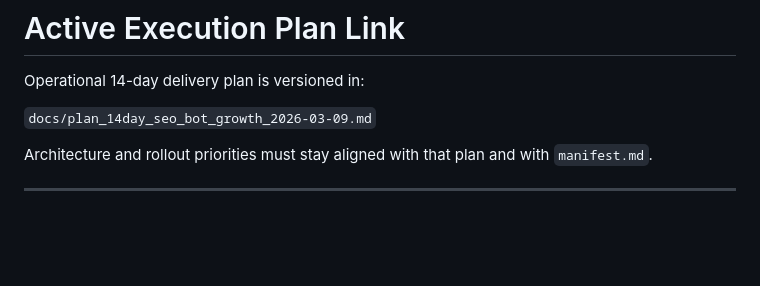
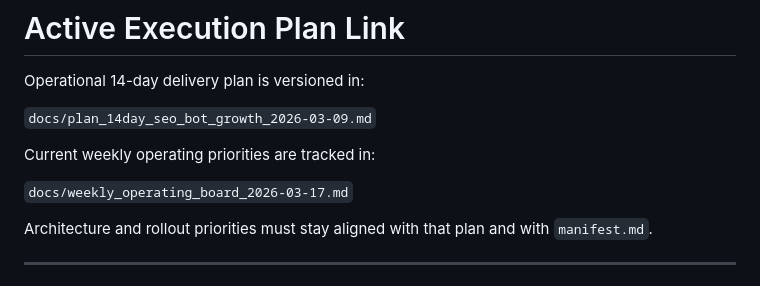
Before and after one commit to nkgrekov/polymarket-pulse, a Markdown page: architecture.md, the part around the change. GitHub-like rendering; blank space fills up the shorter version.

```diff
--- a/architecture.md
+++ b/architecture.md
@@ -9,6 +9,10 @@ This document describes the technical architecture.
 Operational 14-day delivery plan is versioned in:
 
 `docs/plan_14day_seo_bot_growth_2026-03-09.md`
+
+Current weekly operating priorities are tracked in:
+
+`docs/weekly_operating_board_2026-03-17.md`
 
 Architecture and rollout priorities must stay aligned with that plan and with `manifest.md`.
 
```
Also changed, not shown: docs/weekly_operating_board_2026-03-17.md (added, +324 -0 lines), progress.md (+4 -0 lines).
